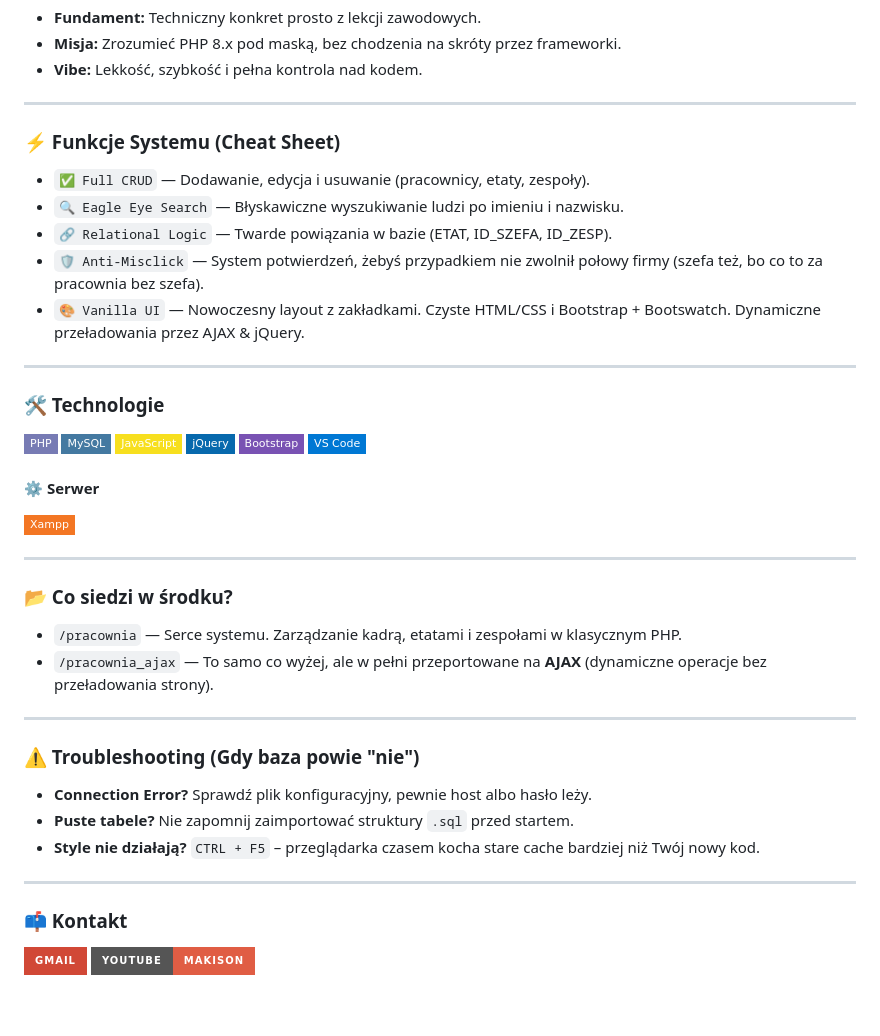
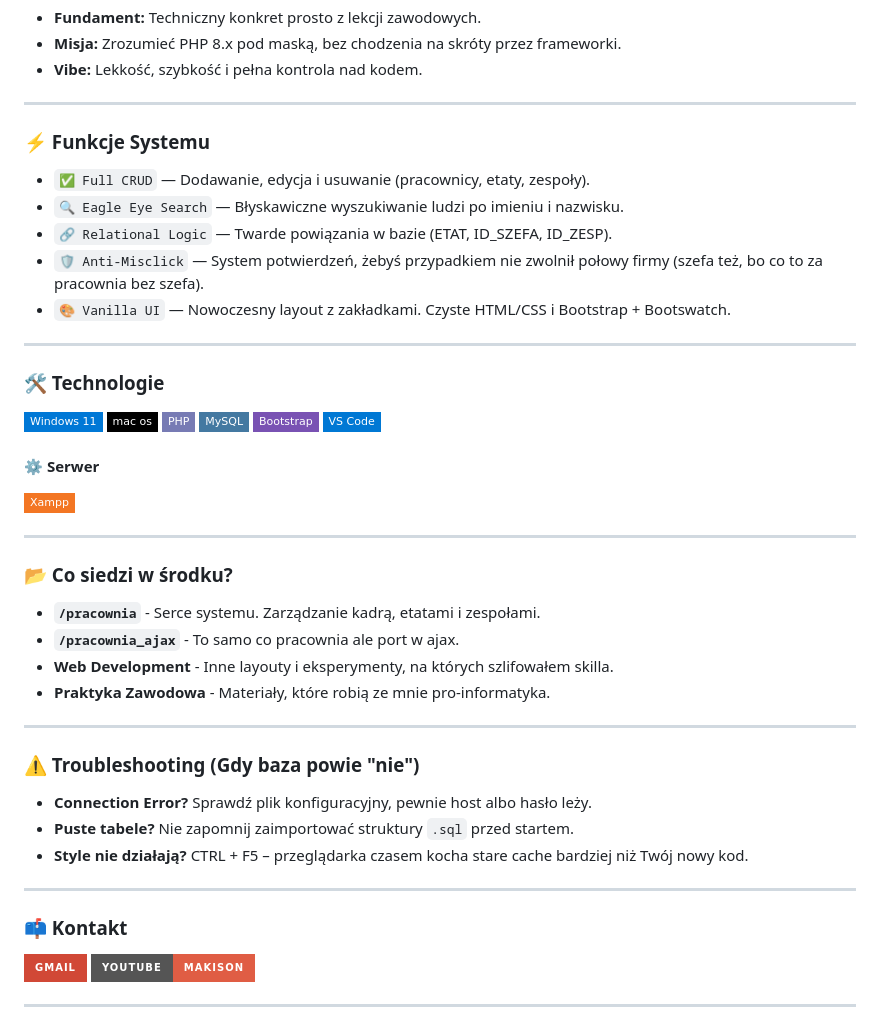
Before and after one commit to MAKisON107/zawodowe, a Markdown page: README.md, the part around the change. Drawn GitHub-style; badges without logos.

```diff
--- a/README.md
+++ b/README.md
@@ -19,17 +19,17 @@ Aplikacja **Pracownia** (a konkretnie moduł Pracownicy) to nie jest zwykły pro
 
 ---
 
-### ⚡ Funkcje Systemu (Cheat Sheet)
+### ⚡ Funkcje Systemu
 * `✅ Full CRUD` — Dodawanie, edycja i usuwanie (pracownicy, etaty, zespoły).
 * `🔍 Eagle Eye Search` — Błyskawiczne wyszukiwanie ludzi po imieniu i nazwisku.
 * `🔗 Relational Logic` — Twarde powiązania w bazie (ETAT, ID_SZEFA, ID_ZESP).
 * `🛡️ Anti-Misclick` — System potwierdzeń, żebyś przypadkiem nie zwolnił połowy firmy (szefa też, bo co to za pracownia bez szefa).
-* `🎨 Vanilla UI` — Nowoczesny layout z zakładkami. Czyste HTML/CSS i Bootstrap + Bootswatch. Dynamiczne przeładowania przez AJAX & jQuery.
+* `🎨 Vanilla UI` — Nowoczesny layout z zakładkami. Czyste HTML/CSS i Bootstrap + Bootswatch.
 
 ---
 
 ### 🛠️ Technologie
-![PHP](https://img.shields.io/badge/PHP-777BB4?style=flat-square&logo=php&logoColor=white) ![MySQL](https://img.shields.io/badge/MySQL-4479A1?style=flat-square&logo=mysql&logoColor=white) ![JS](https://img.shields.io/badge/JavaScript-F7DF1E?style=flat-square&logo=javascript&logoColor=black) ![jQuery](https://img.shields.io/badge/jQuery-0769AD?style=flat-square&logo=jquery&logoColor=white) ![Bootstrap](https://img.shields.io/badge/Bootstrap-7952B3?style=flat-square&logo=bootstrap&logoColor=white) ![VS Code](https://img.shields.io/badge/VS%20Code-0078D4?style=flat-square&logo=visualstudiocode&logoColor=white)
+![Windows 11](https://img.shields.io/badge/Windows%2011-0078D6?style=flat-square&logo=windows&logoColor=white) ![macOS](https://img.shields.io/badge/mac%20os-000000?style=flat-square&logo=apple&logoColor=white) ![PHP](https://img.shields.io/badge/PHP-777BB4?style=flat-square&logo=php&logoColor=white) ![MySQL](https://img.shields.io/badge/MySQL-4479A1?style=flat-square&logo=mysql&logoColor=white) ![Bootstrap](https://img.shields.io/badge/Bootstrap-7952B3?style=flat-square&logo=bootstrap&logoColor=white) ![Visual Studio Code](https://img.shields.io/badge/VS%20Code-0078D4?style=flat-square&logo=visualstudiocode&logoColor=white)
 
 #### ⚙️ Serwer
 ![XAMPP](https://img.shields.io/badge/Xampp-F37623?style=flat-square&logo=xampp&logoColor=white)
@@ -37,18 +37,22 @@ Aplikacja **Pracownia** (a konkretnie moduł Pracownicy) to nie jest zwykły pro
 ---
 
 ### 📂 Co siedzi w środku?
-* `/pracownia` — Serce systemu. Zarządzanie kadrą, etatami i zespołami w klasycznym PHP.
-* `/pracownia_ajax` — To samo co wyżej, ale w pełni przeportowane na **AJAX** (dynamiczne operacje bez przeładowania strony).
+* **`/pracownia`** - Serce systemu. Zarządzanie kadrą, etatami i zespołami.
+* **`/pracownia_ajax`** - To samo co pracownia ale port w ajax.
+* **Web Development** - Inne layouty i eksperymenty, na których szlifowałem skilla.
+* **Praktyka Zawodowa** - Materiały, które robią ze mnie pro-informatyka.
 
 ---
 
 ### ⚠️ Troubleshooting (Gdy baza powie "nie")
 * **Connection Error?** Sprawdź plik konfiguracyjny, pewnie host albo hasło leży.
 * **Puste tabele?** Nie zapomnij zaimportować struktury `.sql` przed startem.
-* **Style nie działają?** `CTRL + F5` – przeglądarka czasem kocha stare cache bardziej niż Twój nowy kod.
+* **Style nie działają?** CTRL + F5 – przeglądarka czasem kocha stare cache bardziej niż Twój nowy kod.
 
 ---
 
 ### 📫 Kontakt
 [![Gmail](https://img.shields.io/badge/Gmail-D14836?style=for-the-badge&logo=gmail&logoColor=white)](mailto:makison1070@gmail.com)
 [![YouTube](https://img.shields.io/badge/YouTube-MAKisON-red?style=for-the-badge&logo=youtube&logoColor=white)](https://www.youtube.com/@MAKisON)
+
+---
```
